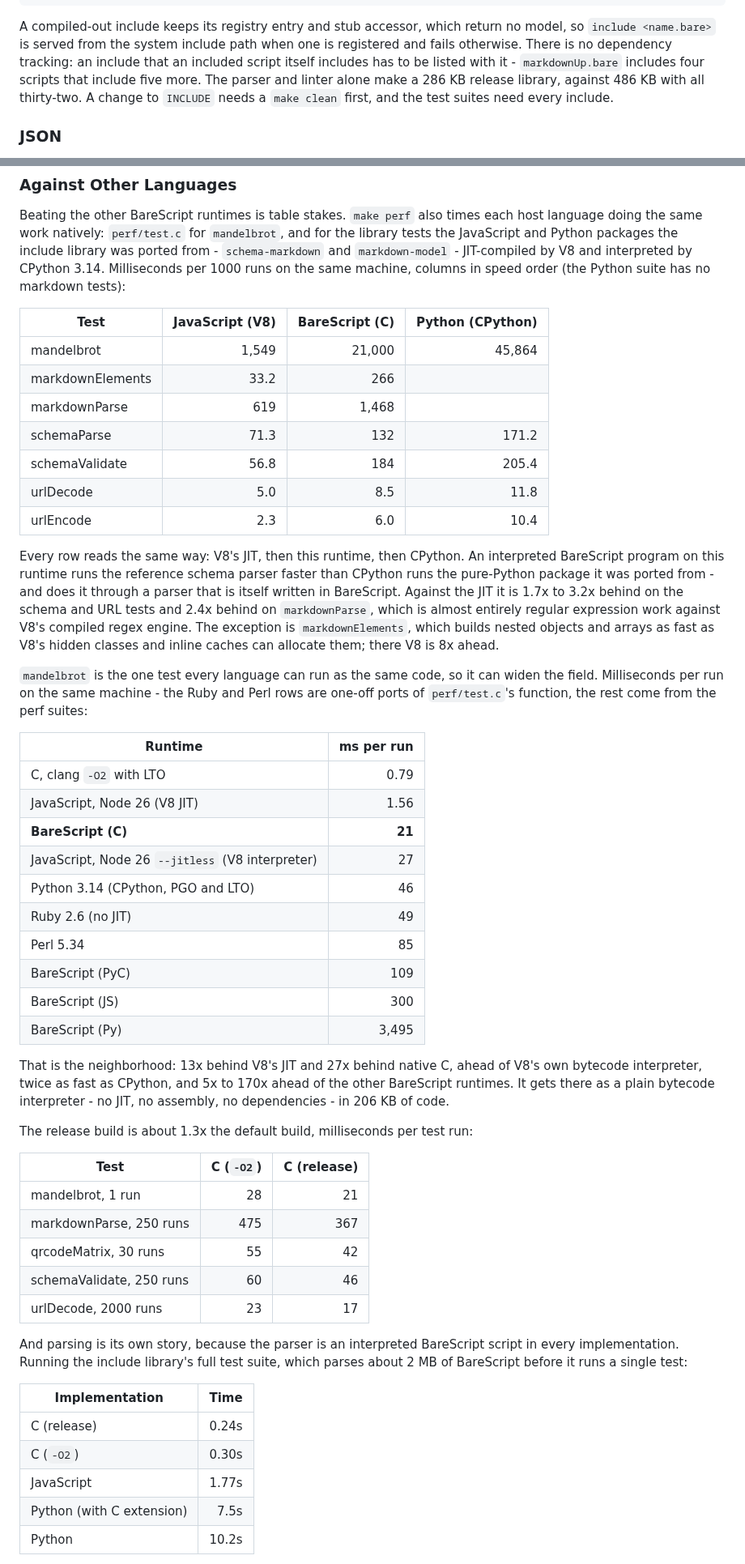
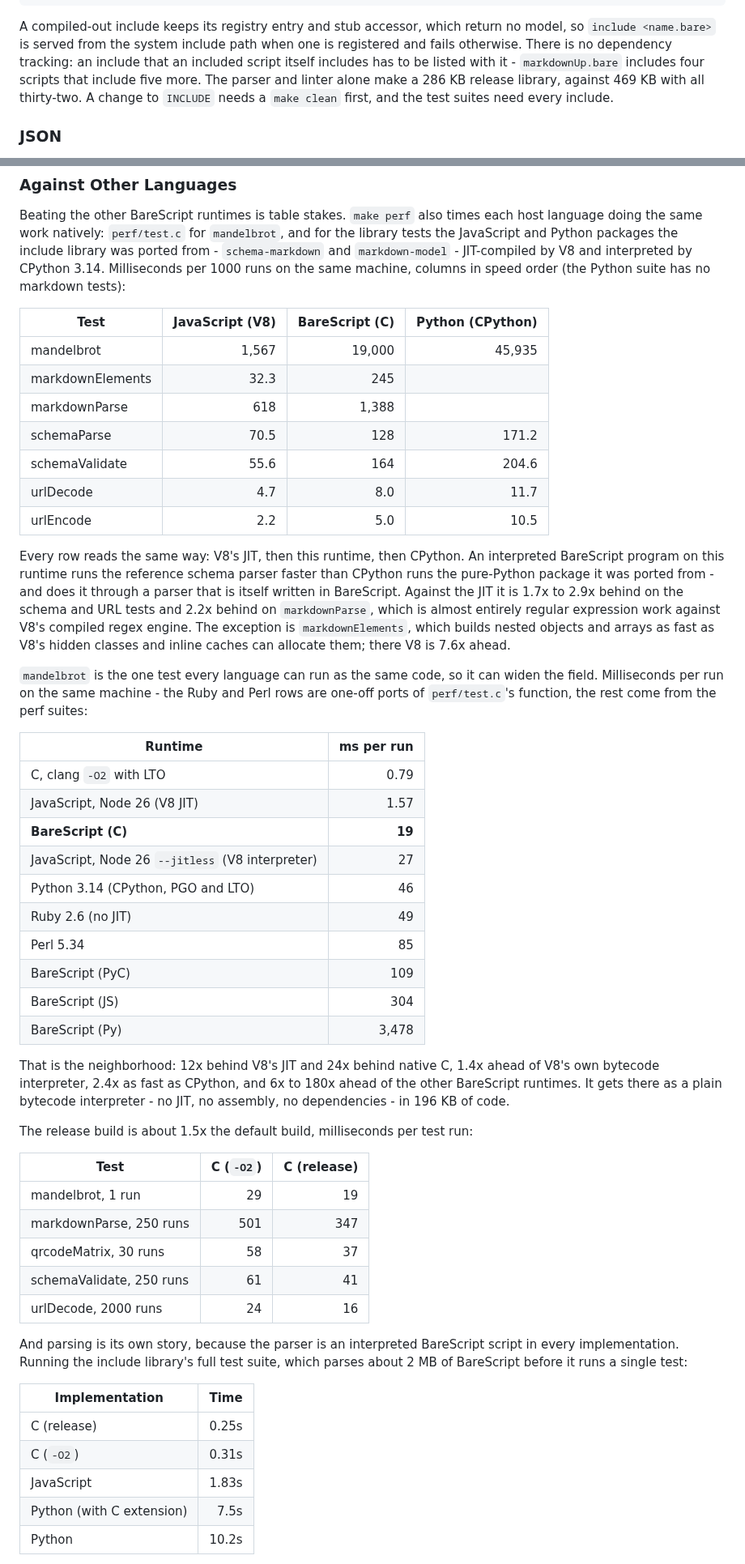
Before and after one commit to craigahobbs/bare-script-c, a Markdown page: README.md, 2 parts joined by grey strips. Shown at 81% size. Rendered like a GitHub page.

Commit message:
Refresh the README performance numbers after the simplification pass
Co-Authored-By: Claude Fable 5.1 <noreply@anthropic.com>

```diff
--- a/README.md
+++ b/README.md
@@ -563,7 +563,7 @@ A compiled-out include keeps its registry entry and stub accessor, which return
 `include <name.bare>` is served from the system include path when one is registered and fails
 otherwise. There is no dependency tracking: an include that an included script itself includes has
 to be listed with it - `markdownUp.bare` includes four scripts that include five more. The parser
-and linter alone make a 286 KB release library, against 486 KB with all thirty-two. A change to
+and linter alone make a 286 KB release library, against 469 KB with all thirty-two. A change to
 `INCLUDE` needs a `make clean` first, and the test suites need every include.
 
 
@@ -734,21 +734,21 @@ on the same machine, columns in speed order (the Python suite has no markdown te
 
 | Test             | JavaScript (V8) | BareScript (C) | Python (CPython) |
 | ---------------- | ---------------:| --------------:| ----------------:|
-| mandelbrot       |           1,549 |         21,000 |           45,864 |
-| markdownElements |            33.2 |            266 |                  |
-| markdownParse    |             619 |          1,468 |                  |
-| schemaParse      |            71.3 |            132 |            171.2 |
-| schemaValidate   |            56.8 |            184 |            205.4 |
-| urlDecode        |             5.0 |            8.5 |             11.8 |
-| urlEncode        |             2.3 |            6.0 |             10.4 |
+| mandelbrot       |           1,567 |         19,000 |           45,935 |
+| markdownElements |            32.3 |            245 |                  |
+| markdownParse    |             618 |          1,388 |                  |
+| schemaParse      |            70.5 |            128 |            171.2 |
+| schemaValidate   |            55.6 |            164 |            204.6 |
+| urlDecode        |             4.7 |            8.0 |             11.7 |
+| urlEncode        |             2.2 |            5.0 |             10.5 |
 
 Every row reads the same way: V8's JIT, then this runtime, then CPython. An interpreted BareScript
 program on this runtime runs the reference schema parser faster than CPython runs the pure-Python
 package it was ported from - and does it through a parser that is itself written in BareScript.
-Against the JIT it is 1.7x to 3.2x behind on the schema and URL tests and 2.4x behind on
+Against the JIT it is 1.7x to 2.9x behind on the schema and URL tests and 2.2x behind on
 `markdownParse`, which is almost entirely regular expression work against V8's compiled regex
 engine. The exception is `markdownElements`, which builds nested objects and arrays as fast as
-V8's hidden classes and inline caches can allocate them; there V8 is 8x ahead.
+V8's hidden classes and inline caches can allocate them; there V8 is 7.6x ahead.
 
 `mandelbrot` is the one test every language can run as the same code, so it can widen the field.
 Milliseconds per run on the same machine - the Ruby and Perl rows are one-off ports of
@@ -757,30 +757,30 @@ Milliseconds per run on the same machine - the Ruby and Perl rows are one-off po
 | Runtime                                          | ms per run |
 | ------------------------------------------------ | ----------:|
 | C, clang `-O2` with LTO                          |       0.79 |
-| JavaScript, Node 26 (V8 JIT)                     |       1.56 |
-| **BareScript (C)**                               |     **21** |
+| JavaScript, Node 26 (V8 JIT)                     |       1.57 |
+| **BareScript (C)**                               |     **19** |
 | JavaScript, Node 26 `--jitless` (V8 interpreter) |         27 |
 | Python 3.14 (CPython, PGO and LTO)               |         46 |
 | Ruby 2.6 (no JIT)                                |         49 |
 | Perl 5.34                                        |         85 |
 | BareScript (PyC)                                 |        109 |
-| BareScript (JS)                                  |        300 |
-| BareScript (Py)                                  |      3,495 |
+| BareScript (JS)                                  |        304 |
+| BareScript (Py)                                  |      3,478 |
 
-That is the neighborhood: 13x behind V8's JIT and 27x behind native C, ahead of V8's own
-bytecode interpreter, twice as fast as CPython, and 5x to 170x ahead of the other BareScript
+That is the neighborhood: 12x behind V8's JIT and 24x behind native C, 1.4x ahead of V8's own
+bytecode interpreter, 2.4x as fast as CPython, and 6x to 180x ahead of the other BareScript
 runtimes. It gets there as a plain bytecode interpreter - no JIT, no assembly, no dependencies -
-in 206 KB of code.
+in 196 KB of code.
 
-The release build is about 1.3x the default build, milliseconds per test run:
+The release build is about 1.5x the default build, milliseconds per test run:
 
 | Test                        | C (`-O2`) | C (release) |
 | --------------------------- | ---------:| -----------:|
-| mandelbrot, 1 run           |        28 |          21 |
-| markdownParse, 250 runs     |       475 |         367 |
-| qrcodeMatrix, 30 runs       |        55 |          42 |
-| schemaValidate, 250 runs    |        60 |          46 |
-| urlDecode, 2000 runs        |        23 |          17 |
+| mandelbrot, 1 run           |        29 |          19 |
+| markdownParse, 250 runs     |       501 |         347 |
+| qrcodeMatrix, 30 runs       |        58 |          37 |
+| schemaValidate, 250 runs    |        61 |          41 |
+| urlDecode, 2000 runs        |        24 |          16 |
 
 And parsing is its own story, because the parser is an interpreted BareScript script in every
 implementation. Running the include library's full test suite, which parses about 2 MB of
@@ -788,9 +788,9 @@ BareScript before it runs a single test:
 
 | Implementation            | Time  |
 | ------------------------- | -----:|
-| C (release)               | 0.24s |
-| C (`-O2`)                 | 0.30s |
-| JavaScript                | 1.77s |
+| C (release)               | 0.25s |
+| C (`-O2`)                 | 0.31s |
+| JavaScript                | 1.83s |
 | Python (with C extension) |  7.5s |
 | Python                    | 10.2s |
 
```
Also changed, not shown: other parts of README.md (+15 -15 lines).
